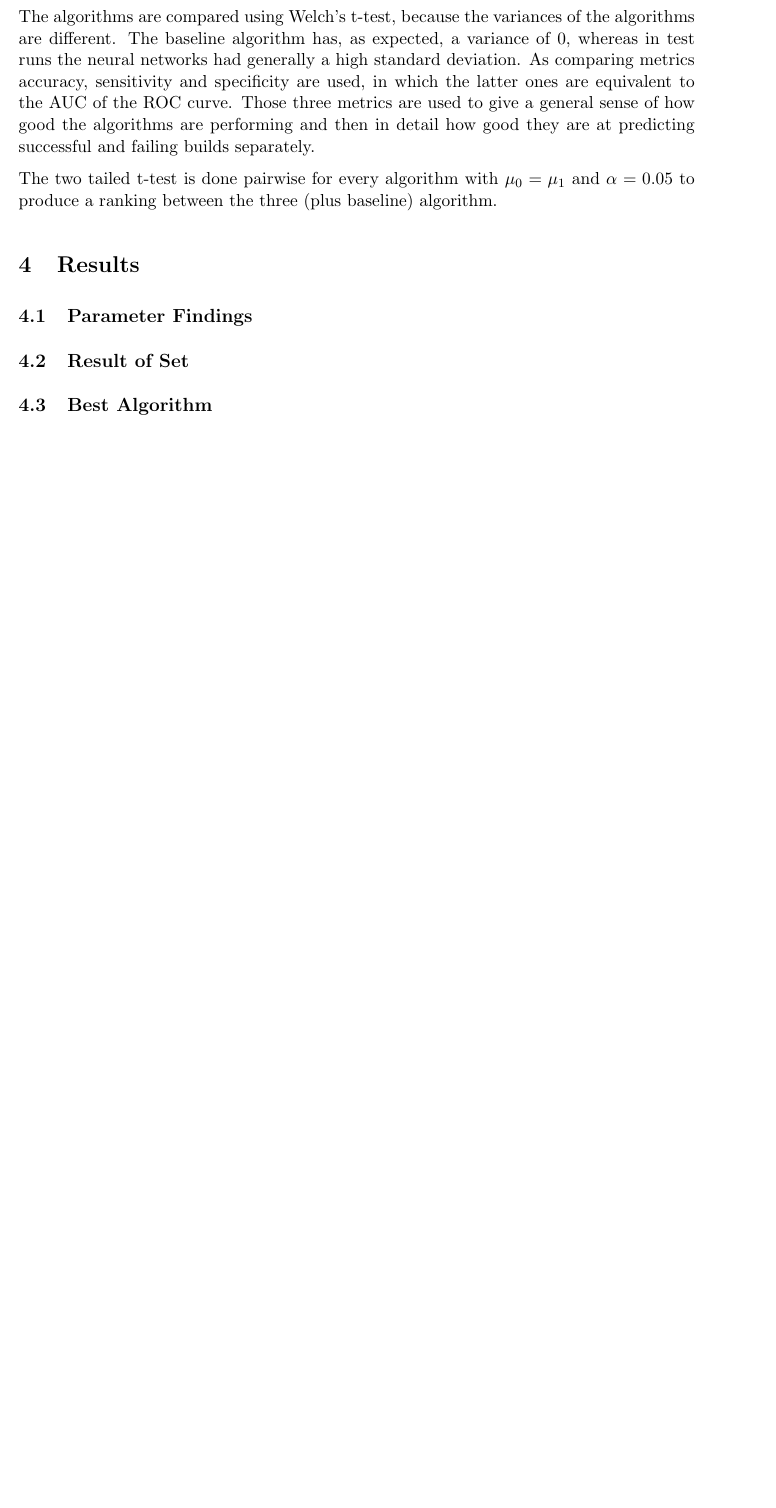
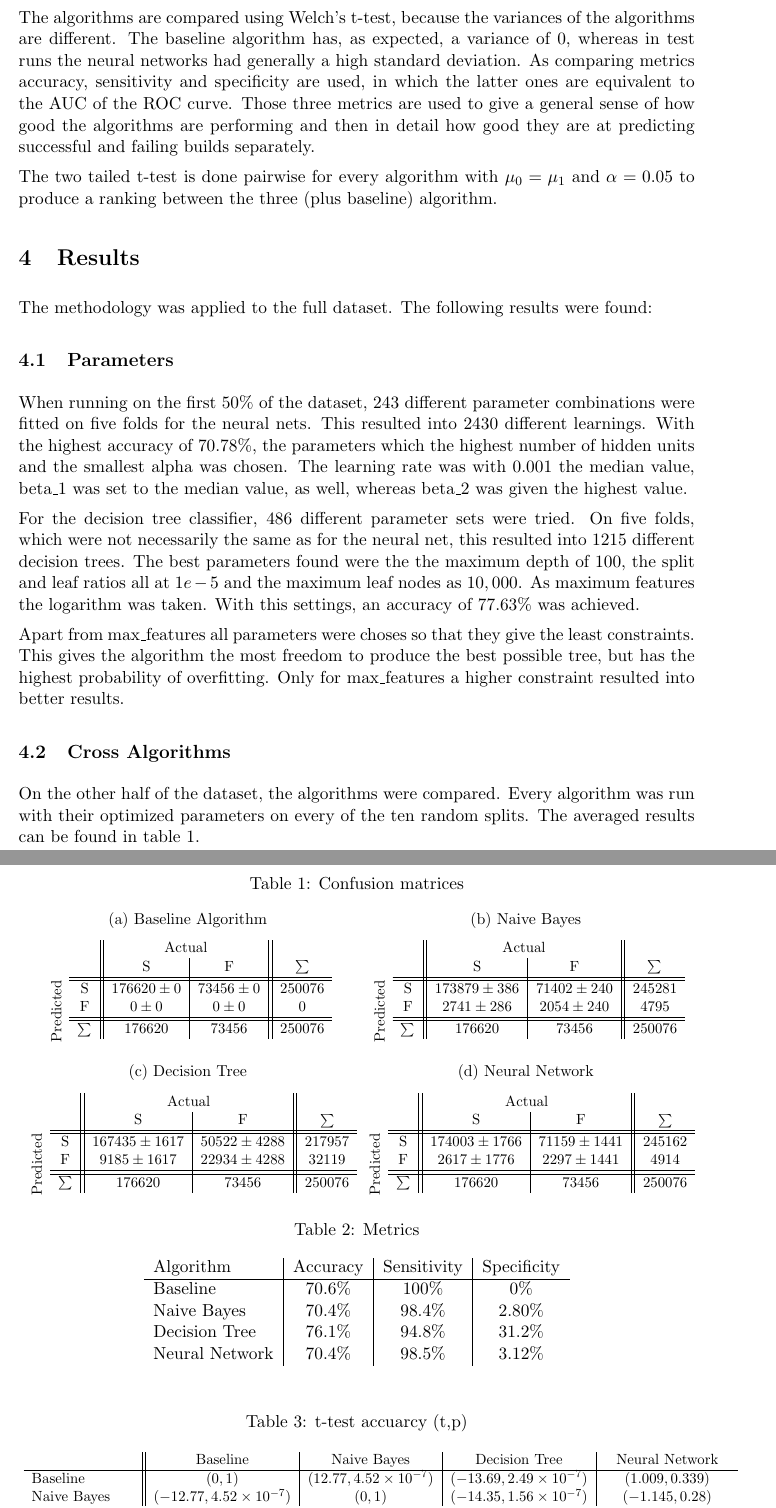
Before and after one commit to jodokae/cmput551-mini-project, a LaTeX paper (tex/mini-project.tex): part of page 3 of 6 before the commit and two parts of pages 3 and 4 of 8 after it, the two joined at a grey line, cut so that both start at the same text, the shorter picture padded with empty space. Compiled offline with pdfLaTeX.

Commit message:
first version of draft

```diff
--- a/tex/mini-project.tex
+++ b/tex/mini-project.tex
@@ -12,6 +12,10 @@
 \usepackage{url}
 \usepackage{tabularx}
 \usepackage{float}
+\usepackage{hhline}
+\usepackage{multirow}
+\usepackage{rotating}
+\usepackage{subcaption}
 
 \pdfoptionpdfminorversion=6
 
@@ -95,7 +99,7 @@ Accuracy is used as scoring method.
 
 \subsection{Cross Algorithms}
 
-The other half of the data is used to compare the different algorithms. For that the dataset is split up into five random sets, where the size of the test set is $10\%$. On this, every of the three and the baseline algorithm is run. For evaluation the confusion matrix is saved for every run. Then the means and standard deviation over the runs is computed for every algorithm.
+The other half of the data is used to compare the different algorithms. For that the dataset is split up into ten random sets, where the size of the test set is $20\%$. On this, every of the three and the baseline algorithm is run. For evaluation the confusion matrix is saved for every run. Then the means and standard deviation over the runs is computed for every algorithm.
 
 %Other half of data
 
@@ -109,11 +113,36 @@ The two tailed t-test is done pairwise for every algorithm with $\mu_0 = \mu_1$
 
 \section{Results}
 
-\subsection{Parameter Findings}
+The methodology was applied to the full dataset. The following results were found:
 
-\subsection{Result of Set}
+\subsection{Parameters}
 
-\subsection{Best Algorithm}
+When running on the first $50\%$ of the dataset, $243$ different parameter combinations were fitted on five folds for the neural nets. This resulted into 2430 different learnings. With the highest accuracy of $70.78\%$, the parameters which the highest number of hidden units and the smallest alpha was chosen. The learning rate was with $0.001$ the median value, beta\_1 was set to the median value, as well, whereas beta\_2 was given the highest value.
+
+For the decision tree classifier, $486$ different parameter sets were tried. On five folds, which were not necessarily the same as for the neural net, this resulted into $1215$ different decision trees.
+The best parameters found were the the maximum depth of $100$, the split and leaf ratios all at $1e-5$ and the maximum leaf nodes as $10,000$. As maximum features the logarithm was taken. With this settings, an accuracy of $77.63\%$ was achieved.
+
+Apart from max\_features all parameters were choses so that they give the least constraints. This gives the algorithm the most freedom to produce the best possible tree, but has the highest probability of overfitting. Only for max\_features a higher constraint resulted into better results.
+
+\subsection{Cross Algorithms}
+
+\input{confusion.tex}
+\input{stats.tex}
+\input{t-test.tex}
+
+On the other half of the dataset, the algorithms were compared. Every algorithm was run with their optimized parameters on every of the ten random splits. The averaged results can be found in table \ref{confusionmatrices}.
+
+Obviously, the baseline algorithm just predicted every element to the class with the highest probability, which was the 'Success' class. Therefore, it has never predicted 'Failure'. The decision tree classifier has got very high standard deviation for both classes, especially the prediction for samples, which were failures, deviate at around $1.7\%$.
+
+From table \ref{metrics} it can be seen, that the algorithms don't seem to differ that much in terms of accuracy, apart from the decision tree which is ahead with almost $6$ points. This is probably the case because the decision tree is the only algorithm which has an acceptable specificity rate. Although $31\%$ is high in comparison, it is still a low value.
+
+To confirm the feeling, that the decision tree is the best algorithm in this case, we execute a two tailed t-test for all three metrics pairwise between all algorithms. The null hypothesis, that the algorithms have the same mean, are therefore equal, is tested with $\alpha = 0.05$. The full results can be seen in tables \ref{tAcc} - \ref{tSpec}.
+Since the baseline algorithm achieves a full score in sensitivity and zero score at specificity by its nature, the t-test for those metrics is only used for cross algorithm comparison.
+
+According to accuracy (table \ref{tAcc}) the Naive Bayes classifier performs worse than the baseline, the neural net performs equally good and only the decision tree can achieve a higher accuracy than the mean predictor. Neural net and Naive Bayes are not statistically different in direct comparison.
+In terms of sensitivity (table \ref{tSens}) the tree performs the worst. Neural net and Bayes do not differ again, this does not change for specificity (table \ref{tSpec}), as well. But here the decision tree can win clearly.
+
+With the results of the t-tests, the decision tree classifier algorithm clearly wins over the others. Despite losing in sensitivity, the difference is only $4\%$, whereas it wins in classifying failures $10$ times more accurate than the other two algorithms. This is confirmed by the t-test of accuracy. The other two algorithms are not worth using, since they do not perform better than the baseline algorithm.
 
 \section{Threats to validity}
 
@@ -124,7 +153,9 @@ Another runtime related problem is, that not all possible parameters were consid
 Since the dataset only is a small snapshot of all CI projects out there, especially restricted only to three programming languages and only open source projects, it cannot be generally said that build outcomes are predictable. But it is believed, that the considered features do not differ significantly between closed and open source projects. Furthermore, the dataset contained missing data for some features, which may impact the outcome of the analysis. This was mitigated due to preprocessing of the data. In future, it might be interesting to see if the accuracy of the prediction can be improved with feature selection.
 
 
-\section{Conclusion \& Implication}
+\section{Conclusion}
+
+In order to predict build outcomes of continuous integration builds, it was found, that a decision tree classifier can predict the outcomes with an accuracy of $76\%$. Although it has high variance in its learning, it still outperforms Naive Bayes and neural networks with one hidden layer, by far. Of course not all possible parameters were tested, but it gives a general idea direction should be looked at. The biggest problem is optimizing the prediction of failing builds, which have only a specificity of $31\%$.
 
 
 \bibliographystyle{ieeetr}
```
Also changed, not shown: tex/mini-project.tex (2 more changed lines).
